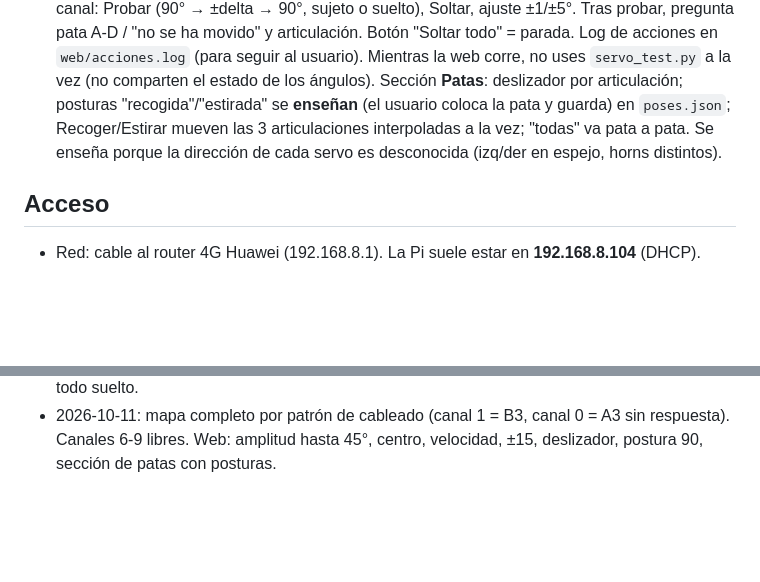
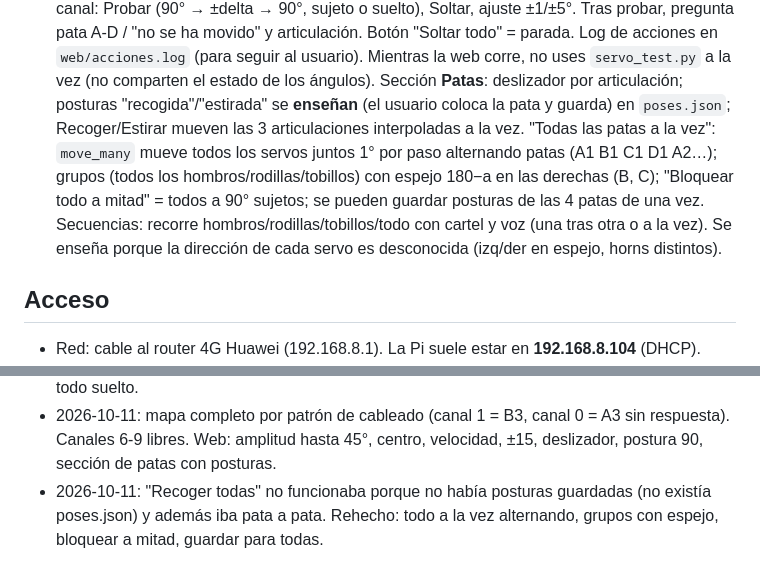
Before and after one commit to Leci37/dog_robot, a Markdown page: CLAUDE.md, 2 parts joined by grey strips. Drawn GitHub-style; blank space fills up the shorter version.

Commit message:
Docs: movimientos a la vez y grupos

```diff
--- a/CLAUDE.md
+++ b/CLAUDE.md
@@ -53,8 +53,11 @@ proyecto. **Lee esto entero antes de mover nada** y añade al final del registro
   articulación. Botón "Soltar todo" = parada. Log de acciones en `web/acciones.log` (para seguir al usuario).
   Mientras la web corre, no uses `servo_test.py` a la vez (no comparten el estado de los ángulos).
   Sección **Patas**: deslizador por articulación; posturas "recogida"/"estirada" se **enseñan** (el usuario coloca
-  la pata y guarda) en `poses.json`; Recoger/Estirar mueven las 3 articulaciones interpoladas a la vez; "todas"
-  va pata a pata. Se enseña porque la dirección de cada servo es desconocida (izq/der en espejo, horns distintos).
+  la pata y guarda) en `poses.json`; Recoger/Estirar mueven las 3 articulaciones interpoladas a la vez.
+  "Todas las patas a la vez": `move_many` mueve todos los servos juntos 1° por paso alternando patas
+  (A1 B1 C1 D1 A2…); grupos (todos los hombros/rodillas/tobillos) con espejo 180−a en las derechas (B, C);
+  "Bloquear todo a mitad" = todos a 90° sujetos; se pueden guardar posturas de las 4 patas de una vez.
+  Secuencias: recorre hombros/rodillas/tobillos/todo con cartel y voz (una tras otra o a la vez). Se enseña porque la dirección de cada servo es desconocida (izq/der en espejo, horns distintos).
 
 ## Acceso
 - Red: cable al router 4G Huawei (192.168.8.1). La Pi suele estar en **192.168.8.104** (DHCP).
@@ -76,3 +79,5 @@ proyecto. **Lee esto entero antes de mover nada** y añade al final del registro
   A1 + respingo del servo sujeto; pendiente repetir con todo suelto.
 - 2026-10-11: mapa completo por patrón de cableado (canal 1 = B3, canal 0 = A3 sin respuesta). Canales 6-9 libres.
   Web: amplitud hasta 45°, centro, velocidad, ±15, deslizador, postura 90, sección de patas con posturas.
+- 2026-10-11: "Recoger todas" no funcionaba porque no había posturas guardadas (no existía poses.json) y además
+  iba pata a pata. Rehecho: todo a la vez alternando, grupos con espejo, bloquear a mitad, guardar para todas.
```
